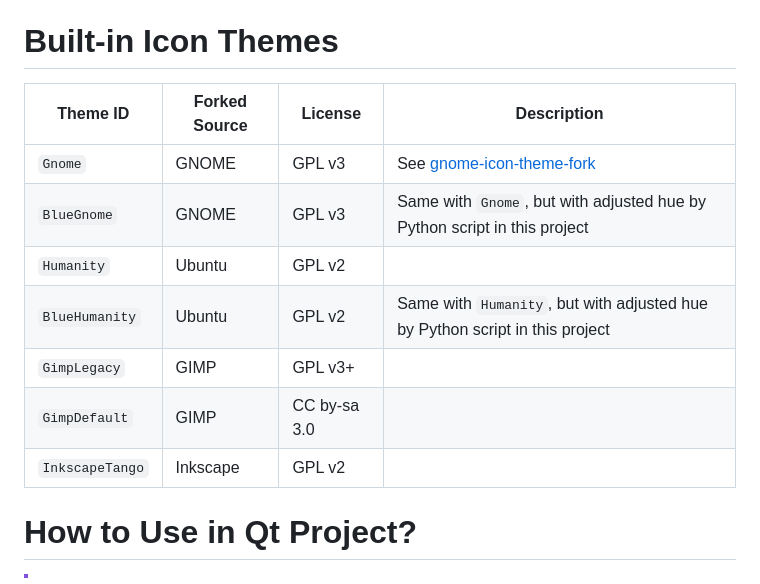
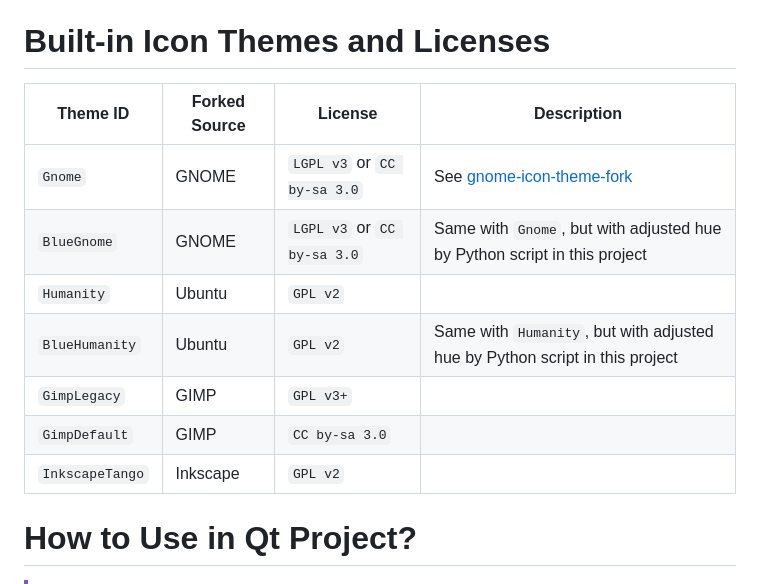
Before and after one commit to kuanyui/tango-remixer, a Markdown page: README.md, the part around the change printed below. Drawn GitHub-style.

Commit message:
fix: [README.md] Fix wrong licenses

```diff
--- a/README.md
+++ b/README.md
@@ -67,17 +67,17 @@ This project relys on Ubuntu Humanity, and `./build_icons.py` will automatically
 >   - https://commons.wikimedia.org/wiki/Tango_icons
 
 
-# Built-in Icon Themes
+# Built-in Icon Themes and Licenses
 
-| Theme ID        | Forked Source | License      | Description                                                                   |
-|-----------------|---------------|--------------|-------------------------------------------------------------------------------|
-| `Gnome`         | GNOME         | GPL v3       | See [gnome-icon-theme-fork](https://github.com/kuanyui/gnome-icon-theme-fork) |
-| `BlueGnome`     | GNOME         | GPL v3       | Same with `Gnome`, but with adjusted hue by Python script in this project     |
-| `Humanity`      | Ubuntu        | GPL v2       |                                                                               |
-| `BlueHumanity`  | Ubuntu        | GPL v2       | Same with `Humanity`, but with adjusted hue by Python script in this project  |
-| `GimpLegacy`    | GIMP          | GPL v3+      |                                                                               |
-| `GimpDefault`   | GIMP          | CC by-sa 3.0 |                                                                               |
-| `InkscapeTango` | Inkscape      | GPL v2       |                                                                               |
+| Theme ID        | Forked Source | License                     | Description                                                                   |
+|-----------------|---------------|-----------------------------|-------------------------------------------------------------------------------|
+| `Gnome`         | GNOME         | `LGPL v3` or `CC by-sa 3.0` | See [gnome-icon-theme-fork](https://github.com/kuanyui/gnome-icon-theme-fork) |
+| `BlueGnome`     | GNOME         | `LGPL v3` or `CC by-sa 3.0` | Same with `Gnome`, but with adjusted hue by Python script in this project     |
+| `Humanity`      | Ubuntu        | `GPL v2`                    |                                                                               |
+| `BlueHumanity`  | Ubuntu        | `GPL v2`                    | Same with `Humanity`, but with adjusted hue by Python script in this project  |
+| `GimpLegacy`    | GIMP          | `GPL v3+`                   |                                                                               |
+| `GimpDefault`   | GIMP          | `CC by-sa 3.0`              |                                                                               |
+| `InkscapeTango` | Inkscape      | `GPL v2`                    |                                                                               |
 
 # How to Use in Qt Project?
 
```
Also changed, not shown: other parts of README.md (+1 -1 lines).
